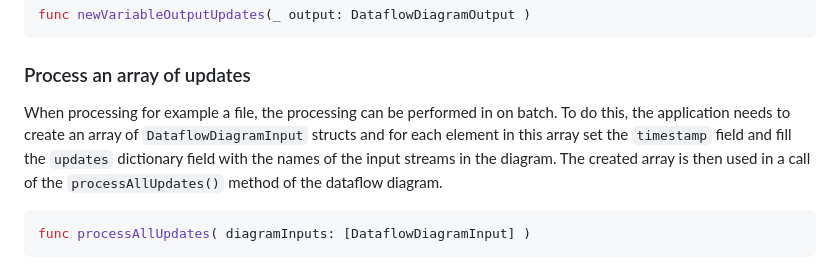
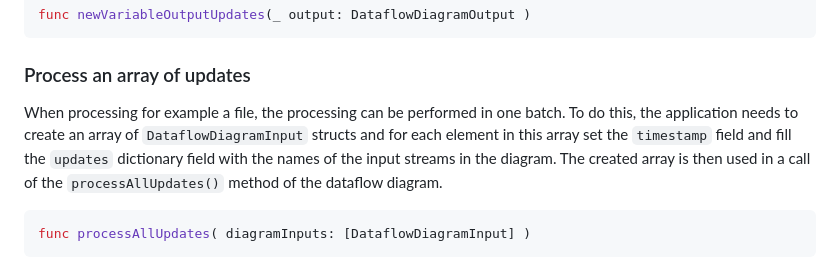
Before and after one commit to Proavatar/DataflowDiagramSDK, a Markdown page: README.md, the part around the change. Rendered like a GitHub page.

````diff
--- a/README.md
+++ b/README.md
@@ -195,7 +195,7 @@ When the update results in one or more updates for the specified variable output
 func newVariableOutputUpdates(_ output: DataflowDiagramOutput )
 ```
 ### Process an array of updates
-When processing for example a file, the processing can be performed in on batch. To do this, the application needs to create an array of `DataflowDiagramInput` structs and for each element in this array set the `timestamp` field and fill the `updates` dictionary field with the names of the input streams in the diagram. The created array is then used in a call of the `processAllUpdates()` method of the dataflow diagram.
+When processing for example a file, the processing can be performed in one batch. To do this, the application needs to create an array of `DataflowDiagramInput` structs and for each element in this array set the `timestamp` field and fill the `updates` dictionary field with the names of the input streams in the diagram. The created array is then used in a call of the `processAllUpdates()` method of the dataflow diagram.
 
 ```swift
 func processAllUpdates( diagramInputs: [DataflowDiagramInput] )
````
